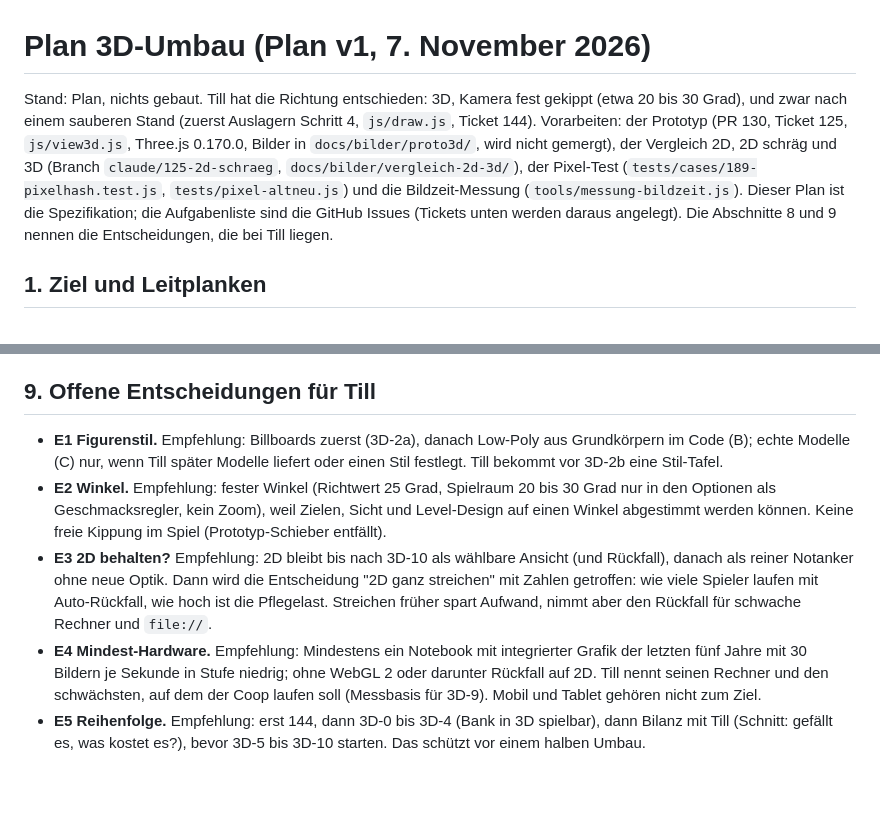
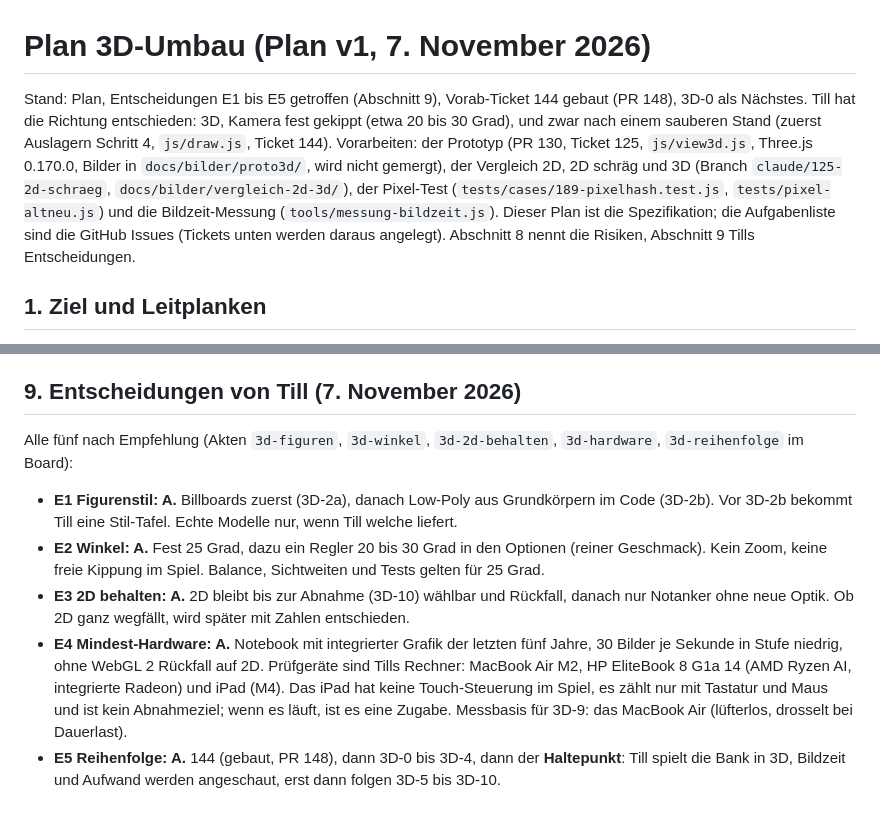
Before and after one commit to darthyeti/holdup, a Markdown page: docs/plan-3d.md, 2 parts joined by grey strips. GitHub-like rendering; blank space fills up the shorter version.

```diff
--- a/docs/plan-3d.md
+++ b/docs/plan-3d.md
@@ -1,6 +1,6 @@
 # Plan 3D-Umbau (Plan v1, 7. November 2026)
 
-Stand: Plan, nichts gebaut. Till hat die Richtung entschieden: 3D, Kamera fest gekippt (etwa 20 bis 30 Grad), und zwar nach einem sauberen Stand (zuerst Auslagern Schritt 4, `js/draw.js`, Ticket 144). Vorarbeiten: der Prototyp (PR 130, Ticket 125, `js/view3d.js`, Three.js 0.170.0, Bilder in `docs/bilder/proto3d/`, wird nicht gemergt), der Vergleich 2D, 2D schräg und 3D (Branch `claude/125-2d-schraeg`, `docs/bilder/vergleich-2d-3d/`), der Pixel-Test (`tests/cases/189-pixelhash.test.js`, `tests/pixel-altneu.js`) und die Bildzeit-Messung (`tools/messung-bildzeit.js`). Dieser Plan ist die Spezifikation; die Aufgabenliste sind die GitHub Issues (Tickets unten werden daraus angelegt). Die Abschnitte 8 und 9 nennen die Entscheidungen, die bei Till liegen.
+Stand: Plan, Entscheidungen E1 bis E5 getroffen (Abschnitt 9), Vorab-Ticket 144 gebaut (PR 148), 3D-0 als Nächstes. Till hat die Richtung entschieden: 3D, Kamera fest gekippt (etwa 20 bis 30 Grad), und zwar nach einem sauberen Stand (zuerst Auslagern Schritt 4, `js/draw.js`, Ticket 144). Vorarbeiten: der Prototyp (PR 130, Ticket 125, `js/view3d.js`, Three.js 0.170.0, Bilder in `docs/bilder/proto3d/`, wird nicht gemergt), der Vergleich 2D, 2D schräg und 3D (Branch `claude/125-2d-schraeg`, `docs/bilder/vergleich-2d-3d/`), der Pixel-Test (`tests/cases/189-pixelhash.test.js`, `tests/pixel-altneu.js`) und die Bildzeit-Messung (`tools/messung-bildzeit.js`). Dieser Plan ist die Spezifikation; die Aufgabenliste sind die GitHub Issues (Tickets unten werden daraus angelegt). Abschnitt 8 nennt die Risiken, Abschnitt 9 Tills Entscheidungen.
 
 ## 1. Ziel und Leitplanken
 
@@ -167,10 +167,12 @@ Größen: S (bis etwa 2 Stunden Agentenzeit, wenige Dateien), M (halber bis ganz
 - **Fremdcode.** Three.js ist groß (692 KB) und wird mit jeder Seite geladen, wenn 3D an ist; Ladezeit auf GitHub Pages messen (3D-9), notfalls erst nach Menüaufruf nachladen.
 - **Umfang.** Das Gesamtvorhaben ist L bis XL. Nach 3D-1 und 3D-2a gibt es einen klaren Abbruchpunkt: Gefällt die Bank in 3D nicht, wird nichts weiter gebaut, 2D bleibt.
 
-## 9. Offene Entscheidungen für Till
+## 9. Entscheidungen von Till (7. November 2026)
 
-- **E1 Figurenstil.** Empfehlung: Billboards zuerst (3D-2a), danach Low-Poly aus Grundkörpern im Code (B); echte Modelle (C) nur, wenn Till später Modelle liefert oder einen Stil festlegt. Till bekommt vor 3D-2b eine Stil-Tafel.
-- **E2 Winkel.** Empfehlung: fester Winkel (Richtwert 25 Grad, Spielraum 20 bis 30 Grad nur in den Optionen als Geschmacksregler, kein Zoom), weil Zielen, Sicht und Level-Design auf einen Winkel abgestimmt werden können. Keine freie Kippung im Spiel (Prototyp-Schieber entfällt).
-- **E3 2D behalten?** Empfehlung: 2D bleibt bis nach 3D-10 als wählbare Ansicht (und Rückfall), danach als reiner Notanker ohne neue Optik. Dann wird die Entscheidung "2D ganz streichen" mit Zahlen getroffen: wie viele Spieler laufen mit Auto-Rückfall, wie hoch ist die Pflegelast. Streichen früher spart Aufwand, nimmt aber den Rückfall für schwache Rechner und `file://`.
-- **E4 Mindest-Hardware.** Empfehlung: Mindestens ein Notebook mit integrierter Grafik der letzten fünf Jahre mit 30 Bildern je Sekunde in Stufe niedrig; ohne WebGL 2 oder darunter Rückfall auf 2D. Till nennt seinen Rechner und den schwächsten, auf dem der Coop laufen soll (Messbasis für 3D-9). Mobil und Tablet gehören nicht zum Ziel.
-- **E5 Reihenfolge.** Empfehlung: erst 144, dann 3D-0 bis 3D-4 (Bank in 3D spielbar), dann Bilanz mit Till (Schnitt: gefällt es, was kostet es?), bevor 3D-5 bis 3D-10 starten. Das schützt vor einem halben Umbau.
+Alle fünf nach Empfehlung (Akten `3d-figuren`, `3d-winkel`, `3d-2d-behalten`, `3d-hardware`, `3d-reihenfolge` im Board):
+
+- **E1 Figurenstil: A.** Billboards zuerst (3D-2a), danach Low-Poly aus Grundkörpern im Code (3D-2b). Vor 3D-2b bekommt Till eine Stil-Tafel. Echte Modelle nur, wenn Till welche liefert.
+- **E2 Winkel: A.** Fest 25 Grad, dazu ein Regler 20 bis 30 Grad in den Optionen (reiner Geschmack). Kein Zoom, keine freie Kippung im Spiel. Balance, Sichtweiten und Tests gelten für 25 Grad.
+- **E3 2D behalten: A.** 2D bleibt bis zur Abnahme (3D-10) wählbar und Rückfall, danach nur Notanker ohne neue Optik. Ob 2D ganz wegfällt, wird später mit Zahlen entschieden.
+- **E4 Mindest-Hardware: A.** Notebook mit integrierter Grafik der letzten fünf Jahre, 30 Bilder je Sekunde in Stufe niedrig, ohne WebGL 2 Rückfall auf 2D. Prüfgeräte sind Tills Rechner: MacBook Air M2, HP EliteBook 8 G1a 14 (AMD Ryzen AI, integrierte Radeon) und iPad (M4). Das iPad hat keine Touch-Steuerung im Spiel, es zählt nur mit Tastatur und Maus und ist kein Abnahmeziel; wenn es läuft, ist es eine Zugabe. Messbasis für 3D-9: das MacBook Air (lüfterlos, drosselt bei Dauerlast).
+- **E5 Reihenfolge: A.** 144 (gebaut, PR 148), dann 3D-0 bis 3D-4, dann der **Haltepunkt**: Till spielt die Bank in 3D, Bildzeit und Aufwand werden angeschaut, erst dann folgen 3D-5 bis 3D-10.
```
Also changed, not shown: other parts of docs/plan-3d.md (+12 -12 lines).
